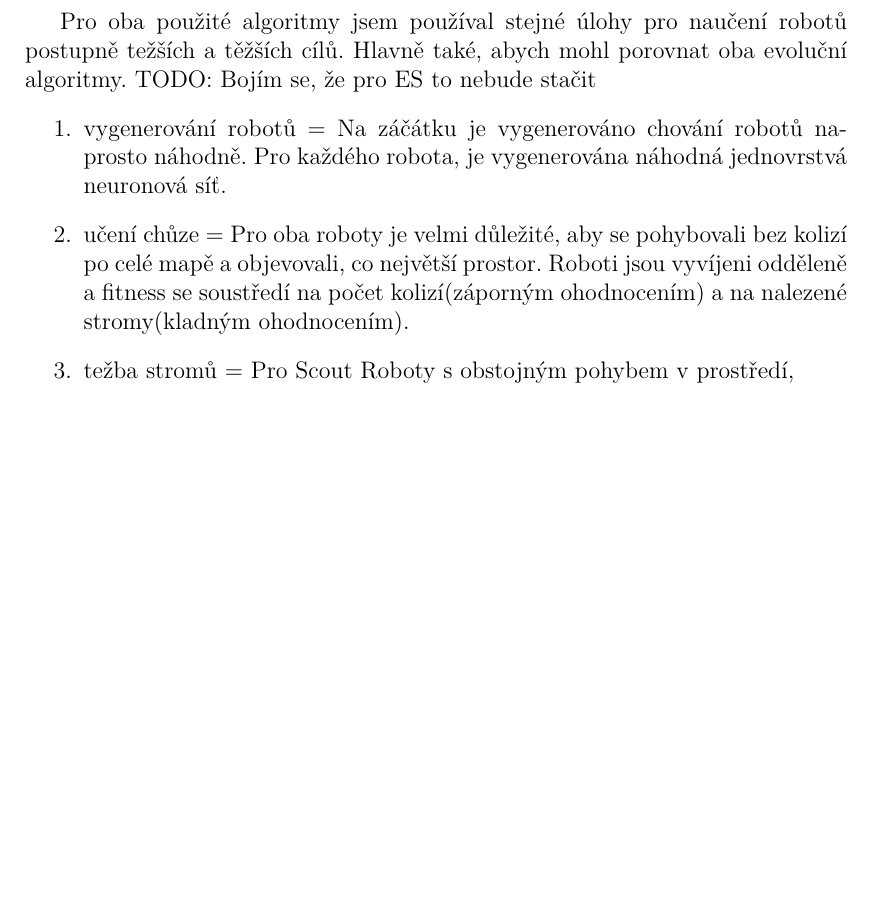
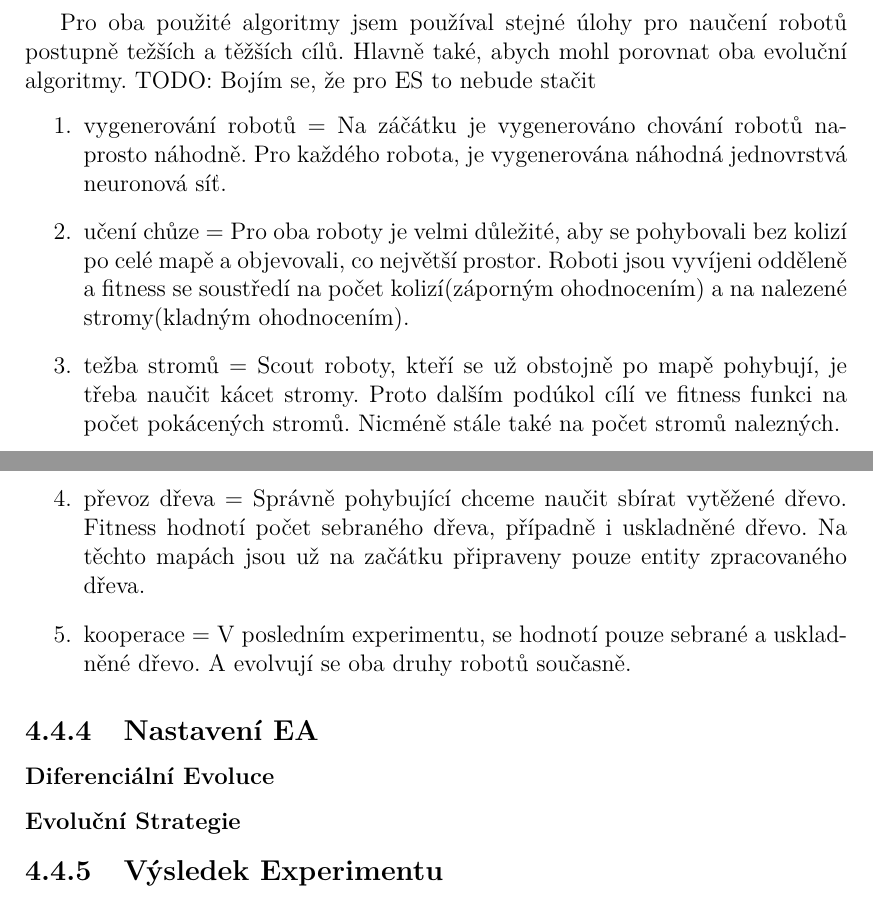
Before and after one commit to karellat/thesis, a LaTeX thesis (cs/prace.tex, which reads cs/kap04.tex): part of page 33 of 38 before the commit and two parts of pages 33 and 34 of 39 after it, the two joined at a grey line, cut so that both start at the same text, the shorter picture padded with empty space. Compiled offline with pdfLaTeX.

Commit message:
few pages

```diff
--- a/cs/kap04.tex
+++ b/cs/kap04.tex
@@ -60,10 +60,21 @@ Fitness funkce pro ohodnocení WoodScene scénáře probíhá vždy až nakonci
         \item sebrané dřevo = zpracované dřevo, které mají roboti unitř kontajnerů
         \item uskladněné dřevo = dřevo, které dovezli na vyznačené místo
 \end{enumerate}
+
 \subsection{Podúkoly}
 Pro oba použité algoritmy jsem používal stejné úlohy pro naučení robotů postupně težších a těžších cílů. Hlavně také, abych mohl porovnat oba evoluční algoritmy. TODO: Bojím se, že pro ES to nebude stačit
 \begin{enumerate}
-        \item  vygenerování robotů = Na záčátku je vygenerováno chování robotů naprosto náhodně. Pro každého robota, je vygenerována náhodná jednovrstvá neuronová síť.
+        \item vygenerování robotů = Na záčátku je vygenerováno chování robotů naprosto náhodně. Pro každého robota, je vygenerována náhodná jednovrstvá neuronová síť.
         \item učení chůze = Pro oba roboty je velmi důležité, aby se pohybovali bez kolizí po celé mapě a objevovali, co největší prostor. Roboti jsou vyvíjeni odděleně a fitness se soustředí na počet kolizí(záporným ohodnocením) a na nalezené stromy(kladným ohodnocením).
-        \item težba stromů = Pro Scout Roboty s obstojným pohybem v prostředí,
+        \item težba stromů = Scout roboty, kteří se už obstojně po mapě pohybují, je třeba naučit kácet stromy. Proto dalším podúkol cílí ve fitness funkci na počet pokácených stromů. Nicméně stále také na počet stromů nalezných.
+        \item převoz dřeva = Správně pohybující chceme naučit sbírat vytěžené dřevo. Fitness hodnotí počet sebraného dřeva, případně i uskladněné dřevo. Na těchto mapách jsou už na začátku připraveny pouze entity zpracovaného dřeva.
+        \item kooperace = V posledním experimentu, se hodnotí pouze sebrané a uskladněné dřevo. A evolvují se oba druhy robotů současně.
 \end{enumerate}
+
+\subsection{Nastavení EA}
+
+\subsubsection{Diferenciální Evoluce}
+
+\subsubsection{Evoluční Strategie}
+
+\subsection{Výsledek Experimentu}
```
